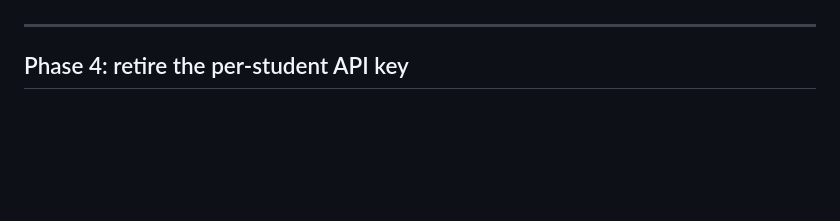
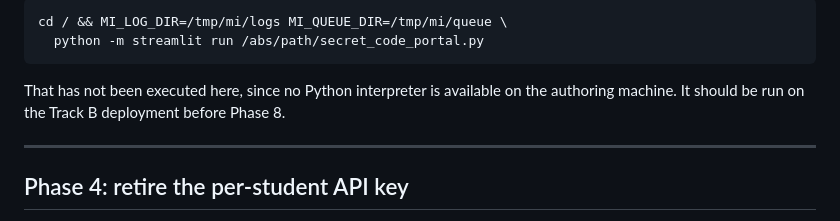
Before and after one commit to manirathnam2001/ManiUMN-MI_chatbots, a Markdown page: docs/CHANGELOG_MIGRATION.md, the part around one of its changes. Rendered like a GitHub page; blank space fills up the shorter version.

````diff
--- a/docs/CHANGELOG_MIGRATION.md
+++ b/docs/CHANGELOG_MIGRATION.md
@@ -117,3 +211,10 @@ something again.
+```
+cd / && MI_LOG_DIR=/tmp/mi/logs MI_QUEUE_DIR=/tmp/mi/queue \
+  python -m streamlit run /abs/path/secret_code_portal.py
+```
+
+That has not been executed here, since no Python interpreter is available on the
+authoring machine. It should be run on the Track B deployment before Phase 8.
 
 ---
 
````
Also changed, not shown: other parts of docs/CHANGELOG_MIGRATION.md (+94 -0 lines), docs/MIGRATION_TRACKER.md (+2 -2 lines).
